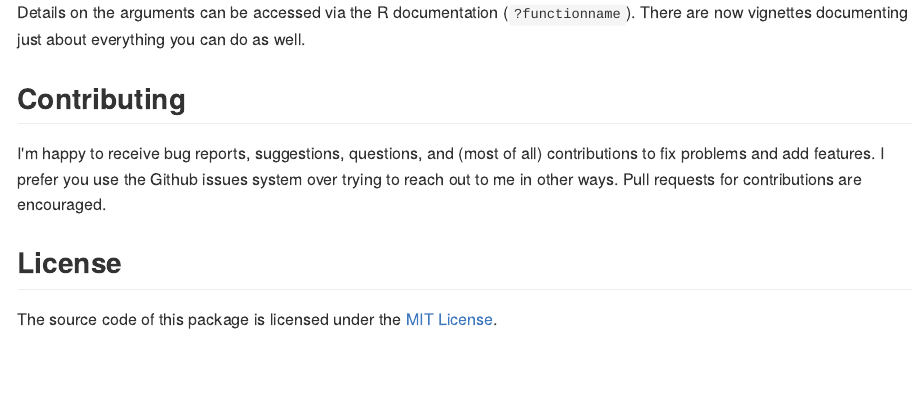
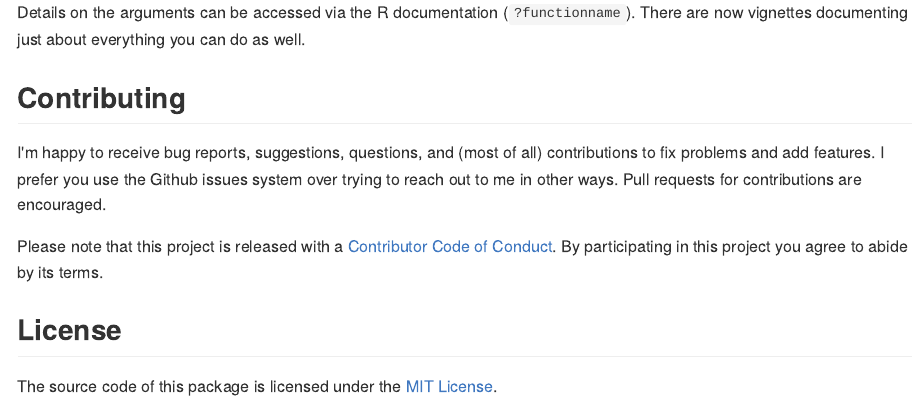
Before and after one commit to jacob-long/jtools, an R Markdown document (README.Rmd): the page in a window 1100 px wide, from 5500 px down before the commit and from 5620 px down after it, so that both start at the same text. The pictures show the output file README.md that the author committed with the source, drawn offline in the style of GitHub; badge pictures from the web are left out.

Commit message:
Re-rendered README with latest changes

```diff
--- a/README.Rmd
+++ b/README.Rmd
@@ -121,6 +121,8 @@ There are now vignettes documenting just about everything you can do as well.
 
 I'm happy to receive bug reports, suggestions, questions, and (most of all) contributions to fix problems and add features. I prefer you use the Github issues system over trying to reach out to me in other ways. Pull requests for contributions are encouraged.
 
+Please note that this project is released with a [Contributor Code of Conduct](CONDUCT.md). By participating in this project you agree to abide by its terms.
+
 ## License
 
 The source code of this package is licensed under the [MIT License](http://opensource.org/licenses/mit-license.php).
```
Also changed, not shown: README-interact_plot_continuous-1.png, README-interact_plot_factor-1.png, README-theme_apa_ex-1.png, README-theme_apa_pre_ex-1.png, README-theme_apa_shape_ex-1.png, README.md.
